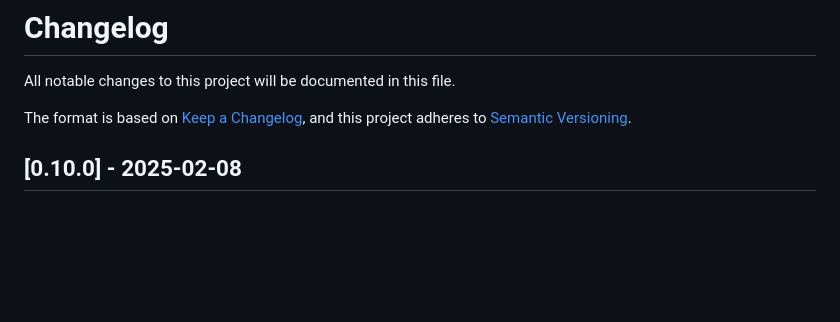
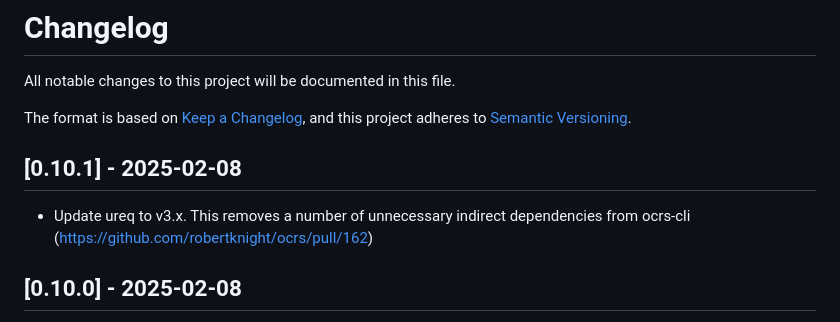
Before and after one commit to robertknight/ocrs, a Markdown page: CHANGELOG.md, the part around the change. GitHub-like rendering; blank space fills up the shorter version.

Commit message:
Update change log

```diff
--- a/CHANGELOG.md
+++ b/CHANGELOG.md
@@ -4,6 +4,11 @@ All notable changes to this project will be documented in this file.
 
 The format is based on [Keep a Changelog](https://keepachangelog.com/en/1.0.0/),
 and this project adheres to [Semantic Versioning](https://semver.org/spec/v2.0.0.html).
+
+## [0.10.1] - 2025-02-08
+
+- Update ureq to v3.x. This removes a number of unnecessary indirect
+  dependencies from ocrs-cli (https://github.com/robertknight/ocrs/pull/162)
 
 ## [0.10.0] - 2025-02-08
 
```
